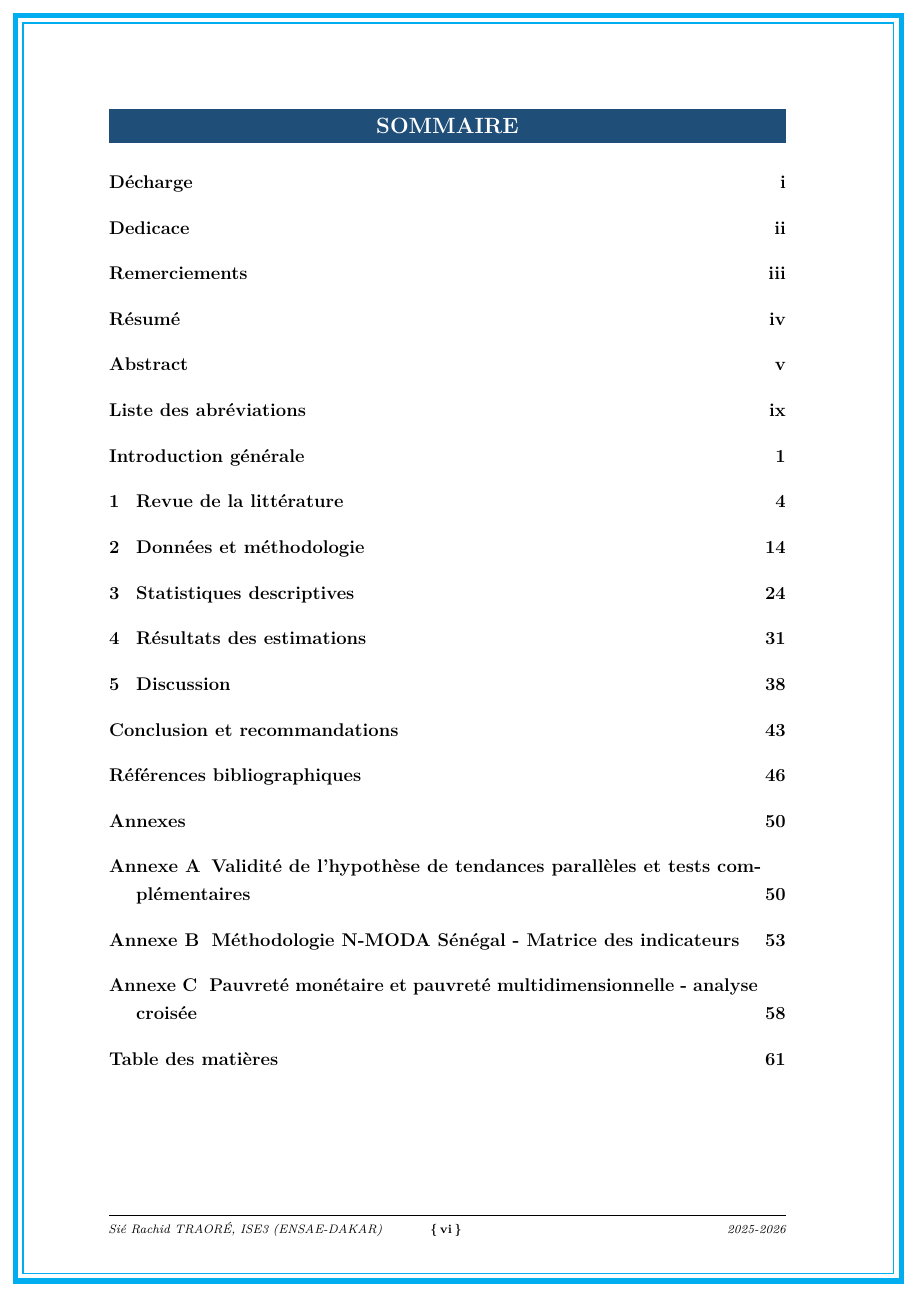
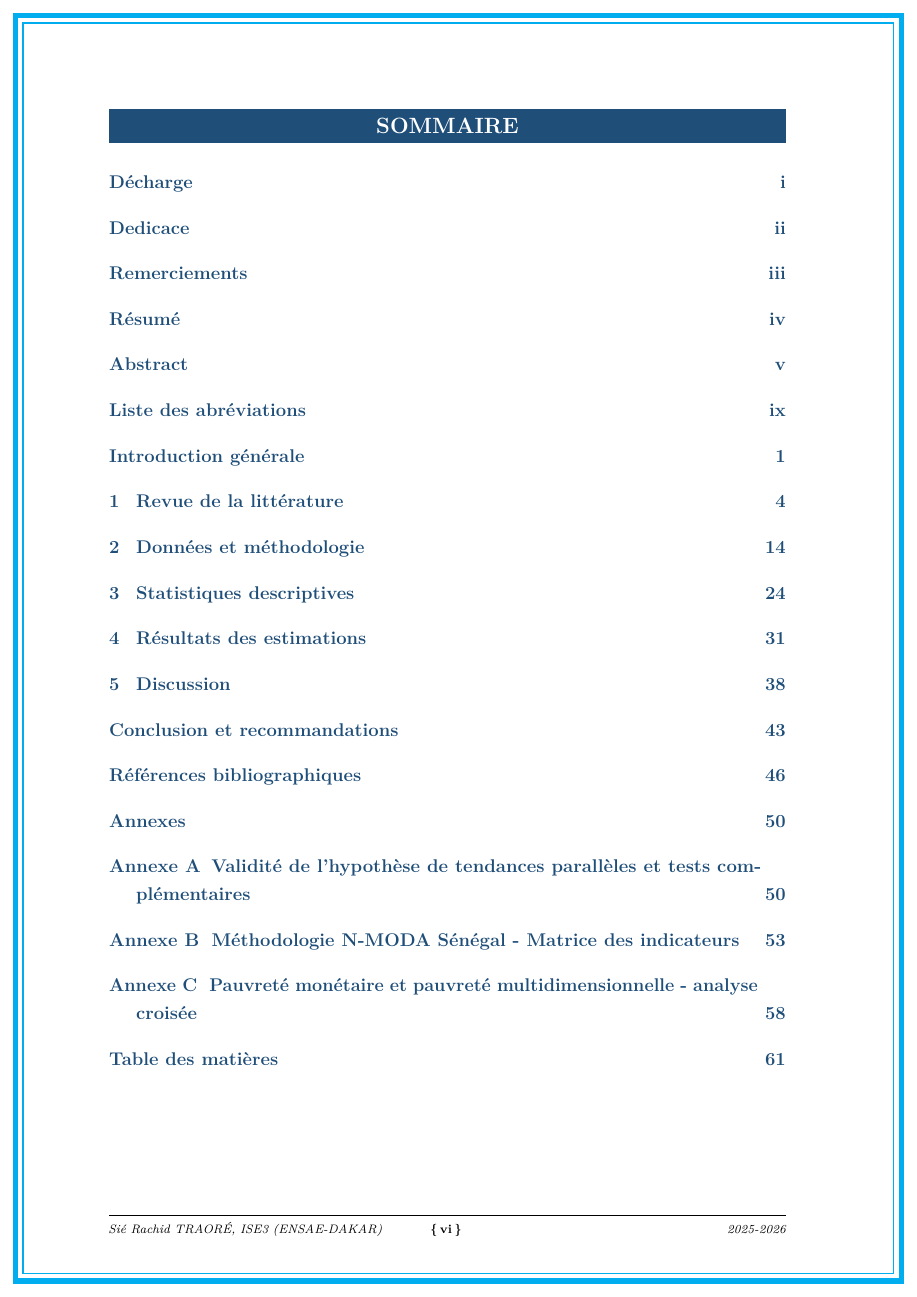
Before and after one commit to JODRAFF9/MEMOIRE, a LaTeX document (latex/main.tex): page 7 of 74. Compiled offline with pdfLaTeX.

Commit message:
Rend les citations et liens cliquables et visibles dans le PDF
hyperref utilisait l'option "hidelinks", qui supprime toute couleur/
bordure : les liens (citations, renvois, sommaire) restaient
techniquement cliquables mais rien ne l'indiquait visuellement.
Passage à colorlinks=true avec linkcolor/citecolor/urlcolor=ensaeblue
et linktoc=all, pour que citations, renvois de table des matières et
URLs soient visuellement identifiables comme cliquables.

Co-Authored-By: Claude Sonnet 5 <noreply@anthropic.com>
Claude-Session: https://claude.ai/code/session_01837AJxDdpW6rUH9DV9QD1H

```diff
--- a/latex/main.tex
+++ b/latex/main.tex
@@ -124,8 +124,12 @@
 
 % ── Liens & PDF ─────────────────────────────────────────────
 \usepackage[
-  colorlinks=false,
-  hidelinks,
+  colorlinks=true,
+  linkcolor=ensaeblue,
+  citecolor=ensaeblue,
+  urlcolor=ensaeblue,
+  filecolor=ensaeblue,
+  linktoc=all,
   bookmarks=true,
   pdftitle={Impact des transferts de migrants sur la pauvrete multidimensionnelle des enfants au Senegal},
   pdfauthor={Sie Rachid TRAORE},
```
